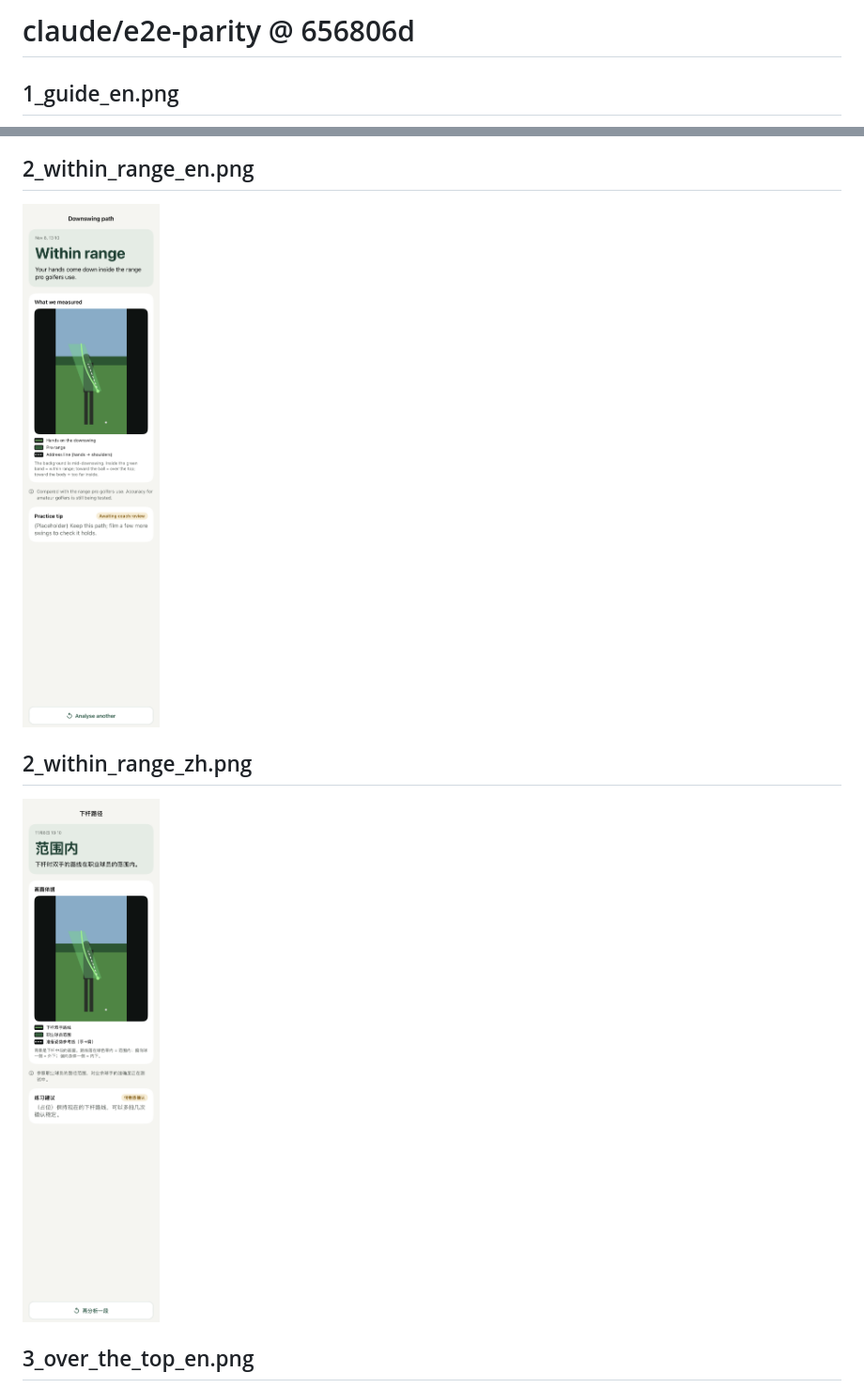
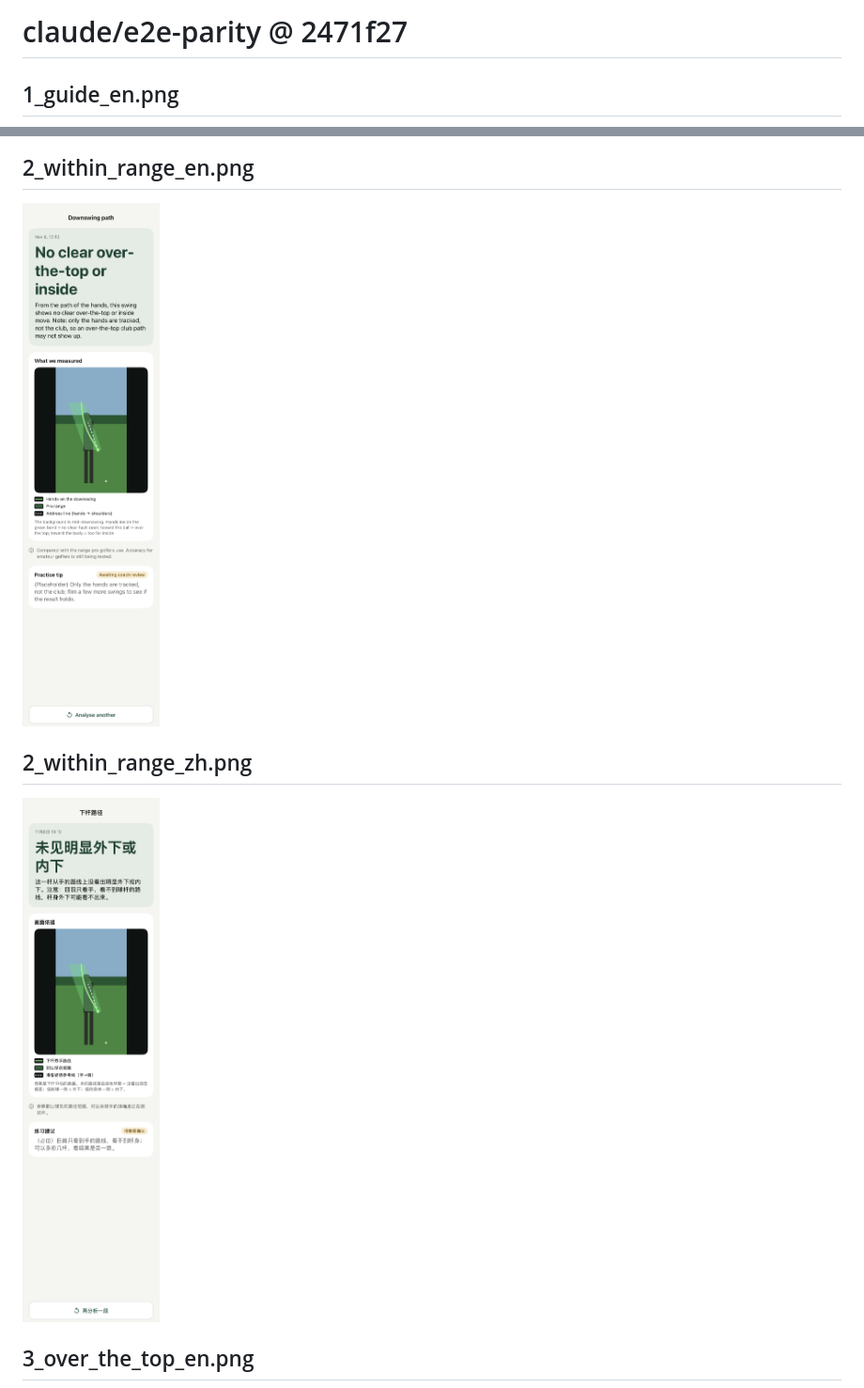
Before and after one commit to wcsnbilil/CoachMe, a Markdown page: claude-e2e-parity/README.md, 2 parts joined by grey strips. Shown at 94% size. GitHub-like rendering; pictures changed too: claude-e2e-parity/2_within_range_en.png, claude-e2e-parity/2_within_range_zh.png.

Commit message:
screenshots: claude/e2e-parity 2471f27

```diff
--- a/claude-e2e-parity/README.md
+++ b/claude-e2e-parity/README.md
@@ -1,4 +1,4 @@
-# claude/e2e-parity @ 656806d
+# claude/e2e-parity @ 2471f27
 
 ## 1_guide_en.png
 <img src="1_guide_en.png" width="300">
```
Also changed, not shown: claude-e2e-parity/3_over_the_top_en.png, claude-e2e-parity/3_over_the_top_zh.png, claude-e2e-parity/5_records_en.png, claude-e2e-parity/5_records_zh.png.
